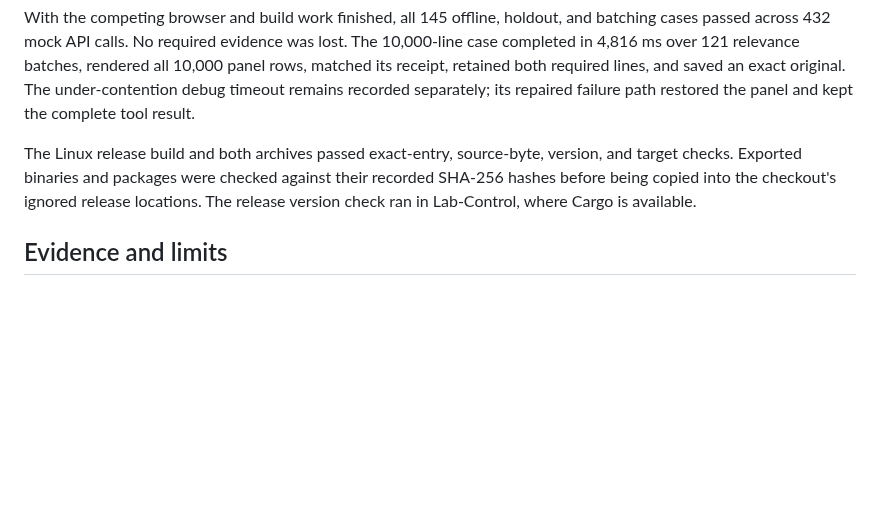
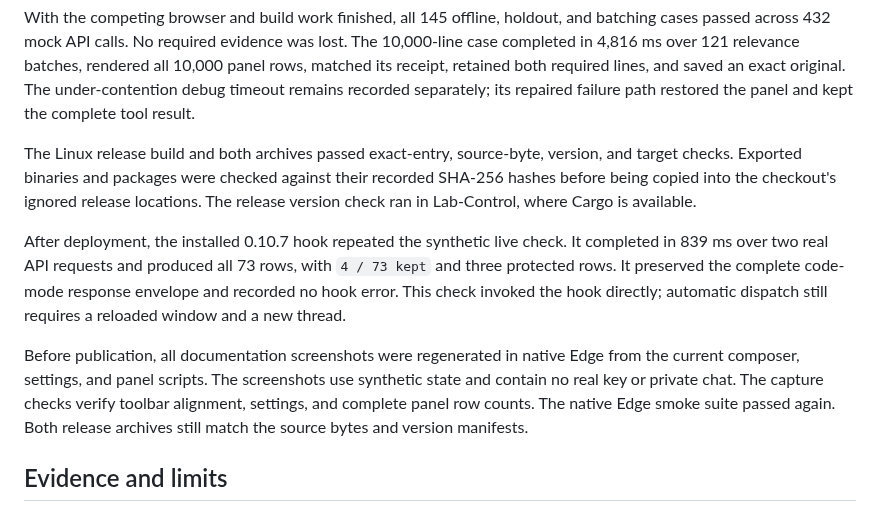
Before and after one commit to PhilippElhaus/Codex-Decision, a Markdown page: docs/development/extensive_verification_2026-10-04.md, the part around the change. Rendered like a GitHub page; blank space fills up the shorter version.

```diff
--- a/docs/development/extensive_verification_2026-10-04.md
+++ b/docs/development/extensive_verification_2026-10-04.md
@@ -78,6 +78,20 @@ their recorded SHA-256 hashes before being copied into the checkout's ignored
 release locations. The release version check ran in Lab-Control, where Cargo
 is available.
 
+After deployment, the installed 0.10.7 hook repeated the synthetic live check.
+It completed in 839 ms over two real API requests and produced all 73 rows,
+with `4 / 73 kept` and three protected rows. It preserved the complete
+code-mode response envelope and recorded no hook error. This check invoked
+the hook directly; automatic dispatch still requires a reloaded window and
+a new thread.
+
+Before publication, all documentation screenshots were regenerated in native
+Edge from the current composer, settings, and panel scripts. The screenshots
+use synthetic state and contain no real key or private chat. The capture
+checks verify toolbar alignment, settings, and complete panel row counts.
+The native Edge smoke suite passed again. Both release archives still match
+the source bytes and version manifests.
+
 ## Evidence and limits
 
 Generated logs, receipts, native reports, snapshots, screenshots, and manifest
```
Also changed, not shown: README.md (+8 -4 lines), docs/images/jev-demo-tests.png, docs/images/jev-panel.png.
